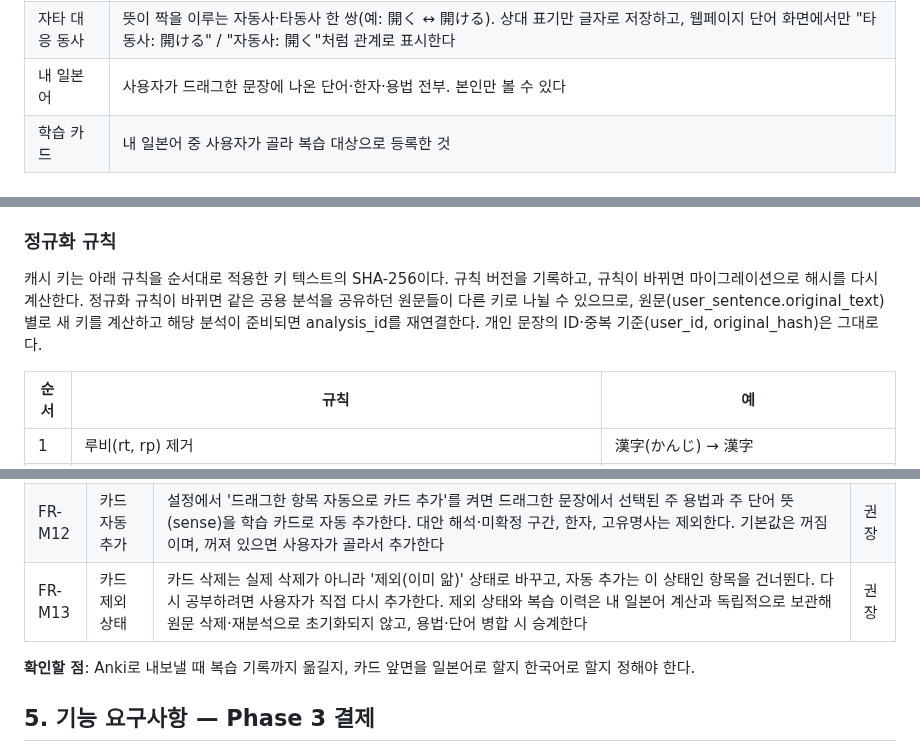
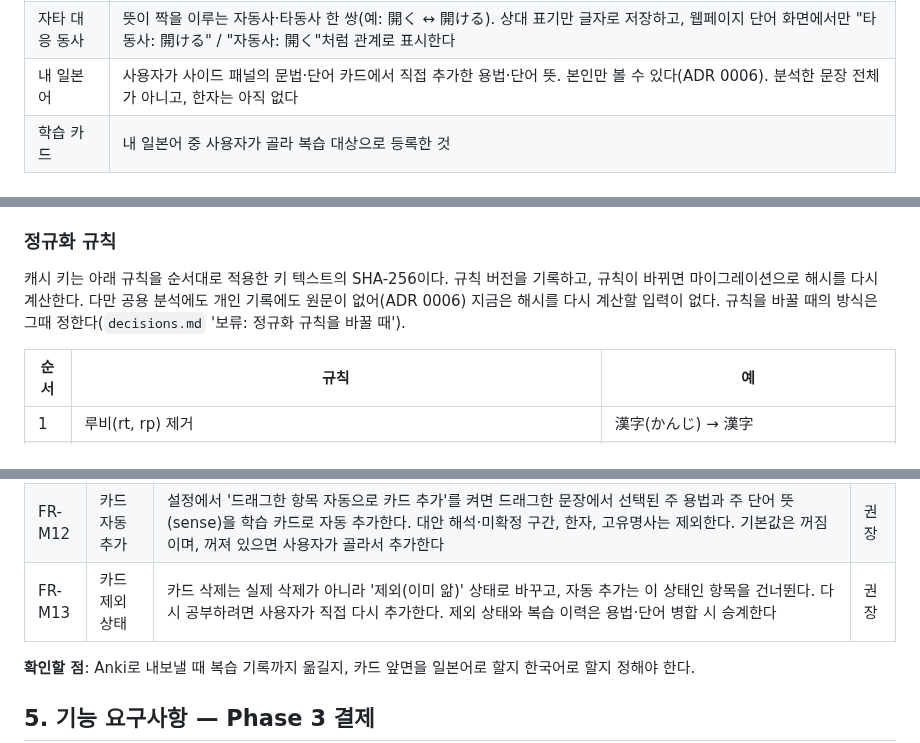
Before and after one commit to MinGyu-Kim0/dragram, a Markdown page: docs/requirements.md, 3 parts joined by grey strips. GitHub-like rendering.

```diff
--- a/docs/requirements.md
+++ b/docs/requirements.md
@@ -49,7 +49,7 @@ Dragram은 웹페이지의 일본어 문장을 드래그하면 형태소 단위
 | 단어 태그 | 단어에 붙는 분류 꼬리표. 품사, 동사 그룹, い형용사·な형용사, 고유명사(JMdict 품사에서 만들고, 동사 그룹에는 예외 1그룹이 있음)와 자동사·타동사, 경어, 의성어·의태어, 외래어(JMdict 태그 우선, 부족분은 LLM)가 있다 |
 | 예외 1그룹 | 모양은 2그룹(-いる·-える)인데 1그룹으로 활용하는 동사(帰る·入る·走る·知る 등). 화면에 '1그룹' 대신 '예외 1그룹'으로 표시한다. 行く·来る처럼 모양과 그룹이 어긋나지 않는 불규칙 동사는 그룹만 표시한다 |
 | 자타 대응 동사 | 뜻이 짝을 이루는 자동사·타동사 한 쌍(예: 開く ↔ 開ける). 상대 표기만 글자로 저장하고, 웹페이지 단어 화면에서만 "타동사: 開ける" / "자동사: 開く"처럼 관계로 표시한다 |
-| 내 일본어 | 사용자가 드래그한 문장에 나온 단어·한자·용법 전부. 본인만 볼 수 있다 |
+| 내 일본어 | 사용자가 사이드 패널의 문법·단어 카드에서 직접 추가한 용법·단어 뜻. 본인만 볼 수 있다(ADR 0006). 분석한 문장 전체가 아니고, 한자는 아직 없다 |
 | 학습 카드 | 내 일본어 중 사용자가 골라 복습 대상으로 등록한 것 |
 
 ## 2. 사용자 정의
@@ -174,7 +174,7 @@ LLM 추론 강도는 기본 `low`다(2026-10-28 사용자 결정, #217). 서버
 
 ### 정규화 규칙
 
-캐시 키는 아래 규칙을 순서대로 적용한 키 텍스트의 SHA-256이다. 규칙 버전을 기록하고, 규칙이 바뀌면 마이그레이션으로 해시를 다시 계산한다. 정규화 규칙이 바뀌면 같은 공용 분석을 공유하던 원문들이 다른 키로 나뉠 수 있으므로, 원문(user\_sentence.original\_text)별로 새 키를 계산하고 해당 분석이 준비되면 analysis\_id를 재연결한다. 개인 문장의 ID·중복 기준(user\_id, original\_hash)은 그대로다.
+캐시 키는 아래 규칙을 순서대로 적용한 키 텍스트의 SHA-256이다. 규칙 버전을 기록하고, 규칙이 바뀌면 마이그레이션으로 해시를 다시 계산한다. 다만 공용 분석에도 개인 기록에도 원문이 없어(ADR 0006) 지금은 해시를 다시 계산할 입력이 없다. 규칙을 바꿀 때의 방식은 그때 정한다(`decisions.md` '보류: 정규화 규칙을 바꿀 때').
 
 | 순서 | 규칙 | 예 |
 | --- | --- | --- |
@@ -344,7 +344,7 @@ LLM 추론 강도는 기본 `low`다(2026-10-28 사용자 결정, #217). 서버
 | FR-M10 | 내 일본어 보기 | 사용자가 사이드 패널의 문법·단어 카드에서 직접 추가한 용법·단어 뜻을 웹 내 기록에서 본인만 본다(ADR 0006). 카드마다 추가·제외(내 일본어)와 숨김·복원(패널 표시)을 따로 고르고, 숨긴 카드는 사이드 패널에서 맨 아래에 접어 둔다(#362). 복원은 숨김만 풀어 추가와 예문이 그대로 남고, 제외만 예문을 지운다. 웹은 추가한 항목만 보이며 숨기지 않은 것(추가한 항목)과 숨긴 것(숨긴 항목)으로 나눠 보고 상태를 바꾼다. 추가 없이 숨기기만 한 항목은 웹에 보이지 않는다. 추가한 카드에서 고른 문장만 예문으로 저장해 본인만 보고 지울 수 있고, 웹은 예문에서 그 카드가 가리키던 부분을 하이라이트한다. 바깥 문법을 숨기면 그 안의 구성 문법도 함께 숨는다. 구성 문법 하위 박스에서도 바깥 카드와 같이 추가·제외·예문 저장·숨김을 하고, 하위 박스에서 숨기면 그 하위 박스만 빠진다(#363). 웹에서 상태를 바꾸면 열린 사이드 패널이 바로 다시 불러오고, 웹 목록은 창으로 돌아오면 다시 불러온다. 한자와 태그 필터는 나중에 정한다 | 권장 |
 | FR-M11 | 활용표 | 웹페이지의 단어 화면에서 동사·형용사의 활용표(ない형·ます형·て형·た형·가능형·의지형 등)와 그룹별 활용 설명을 보여준다. 규칙 코드(그룹별 규칙 + 예외 목록)로 계산하고 사이드 패널에는 표시하지 않는다. 자타 대응 동사도 이 화면에서만 "타동사: 開ける" / "자동사: 開く"처럼 관계로 보여준다(라벨은 그 단어의 자동사·타동사 태그로 정한다). 그룹별 설명문은 관리자가 검수한다 | 권장 |
 | FR-M12 | 카드 자동 추가 | 설정에서 '드래그한 항목 자동으로 카드 추가'를 켜면 드래그한 문장에서 선택된 주 용법과 주 단어 뜻(sense)을 학습 카드로 자동 추가한다. 대안 해석·미확정 구간, 한자, 고유명사는 제외한다. 기본값은 꺼짐이며, 꺼져 있으면 사용자가 골라서 추가한다 | 권장 |
-| FR-M13 | 카드 제외 상태 | 카드 삭제는 실제 삭제가 아니라 '제외(이미 앎)' 상태로 바꾸고, 자동 추가는 이 상태인 항목을 건너뛴다. 다시 공부하려면 사용자가 직접 다시 추가한다. 제외 상태와 복습 이력은 내 일본어 계산과 독립적으로 보관해 원문 삭제·재분석으로 초기화되지 않고, 용법·단어 병합 시 승계한다 | 권장 |
+| FR-M13 | 카드 제외 상태 | 카드 삭제는 실제 삭제가 아니라 '제외(이미 앎)' 상태로 바꾸고, 자동 추가는 이 상태인 항목을 건너뛴다. 다시 공부하려면 사용자가 직접 다시 추가한다. 제외 상태와 복습 이력은 용법·단어 병합 시 승계한다 | 권장 |
 
 **확인할 점**: Anki로 내보낼 때 복습 기록까지 옮길지, 카드 앞면을 일본어로 할지 한국어로 할지 정해야 한다.
 
```
Also changed, not shown: other parts of docs/requirements.md (+1 -1 lines), DESIGN.md (+1 -1 lines), docs/schema/schema.md (+3 -3 lines).
